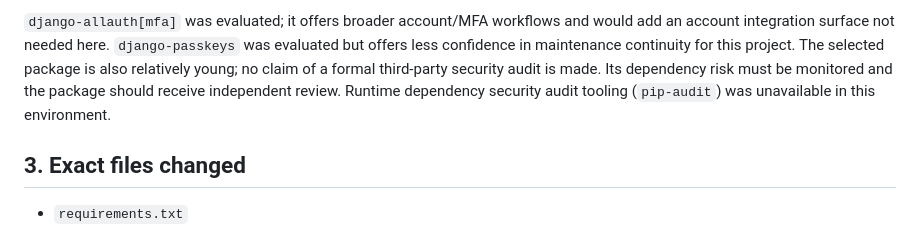
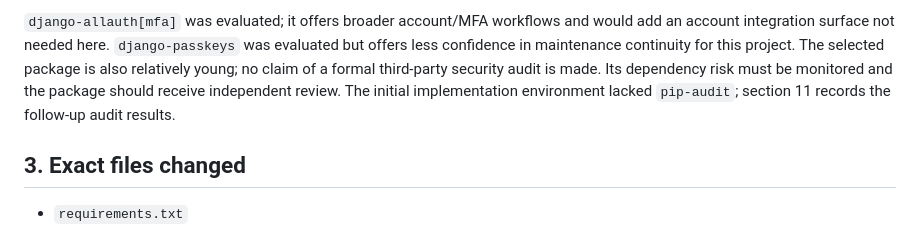
Before and after one commit to ccantero/django_render, a Markdown page: IMPLEMENTATION_WORK.md, the part around the change. GitHub-like rendering.

Commit message:
Clarify passkey audit report

```diff
--- a/IMPLEMENTATION_WORK.md
+++ b/IMPLEMENTATION_WORK.md
@@ -47,8 +47,8 @@ and would add an account integration surface not needed here. `django-passkeys`
 was evaluated but offers less confidence in maintenance continuity for this
 project. The selected package is also relatively young; no claim of a formal
 third-party security audit is made. Its dependency risk must be monitored and
-the package should receive independent review. Runtime dependency security
-audit tooling (`pip-audit`) was unavailable in this environment.
+the package should receive independent review. The initial implementation
+environment lacked `pip-audit`; section 11 records the follow-up audit results.
 
 ## 3. Exact files changed
 
```
